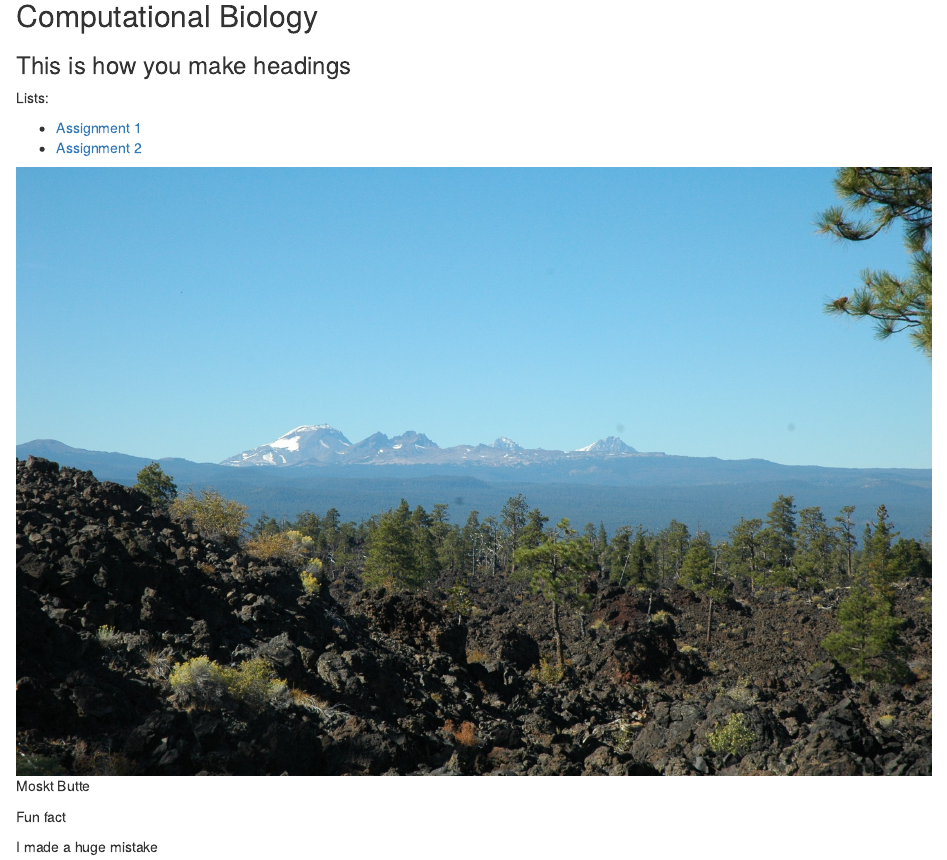
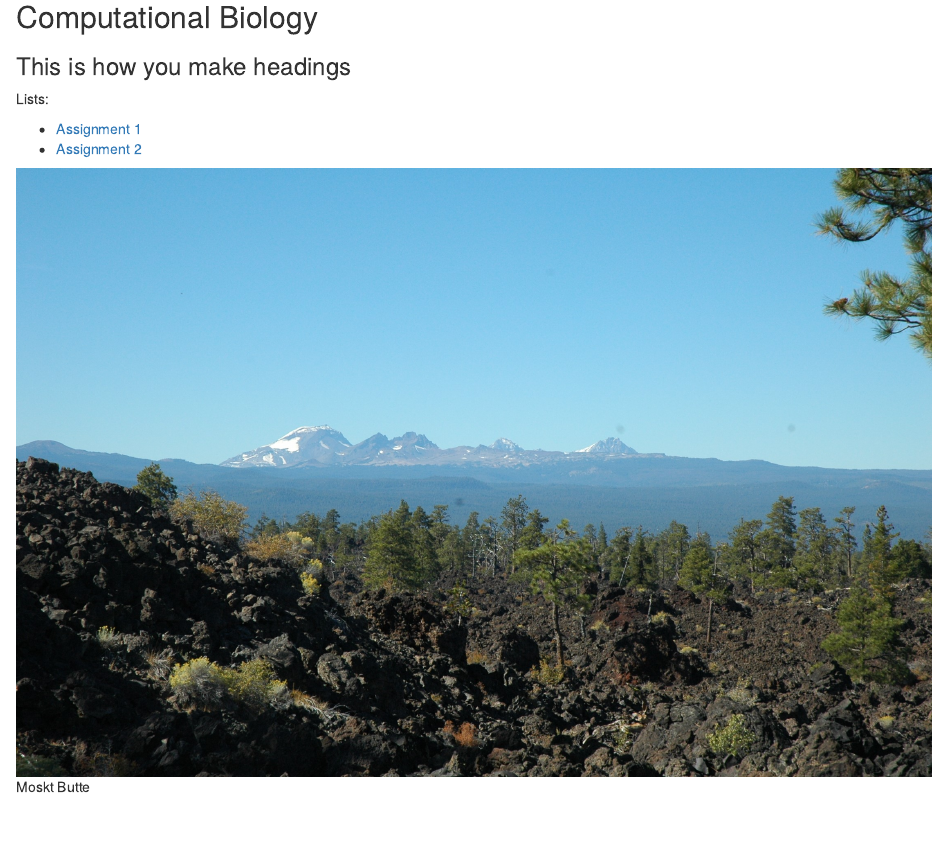
Before and after one commit to Peat-Clark/BIO381, an R Markdown document (index.Rmd): the page in a window 1100 px wide, from 200 px down. The pictures show the output file index.html that the author committed with the source, opened offline.

Commit message:
Revert "mistake commit"
This reverts commit 679f782edb8aa44107b203a267b50a86c7a90e64.

````diff
--- a/index.Rmd
+++ b/index.Rmd
@@ -16,13 +16,7 @@ Lists:
 * [Assignment 1](test.html)
 * [Assignment 2](http://www.cliffecology.com)
 
-
 ![Moskt Butte](mbf.jpg)
-
-Fun fact
-
-I made a huge mistake
-
 ```{r}
 
 ```
````
Also changed, not shown: index.html.
